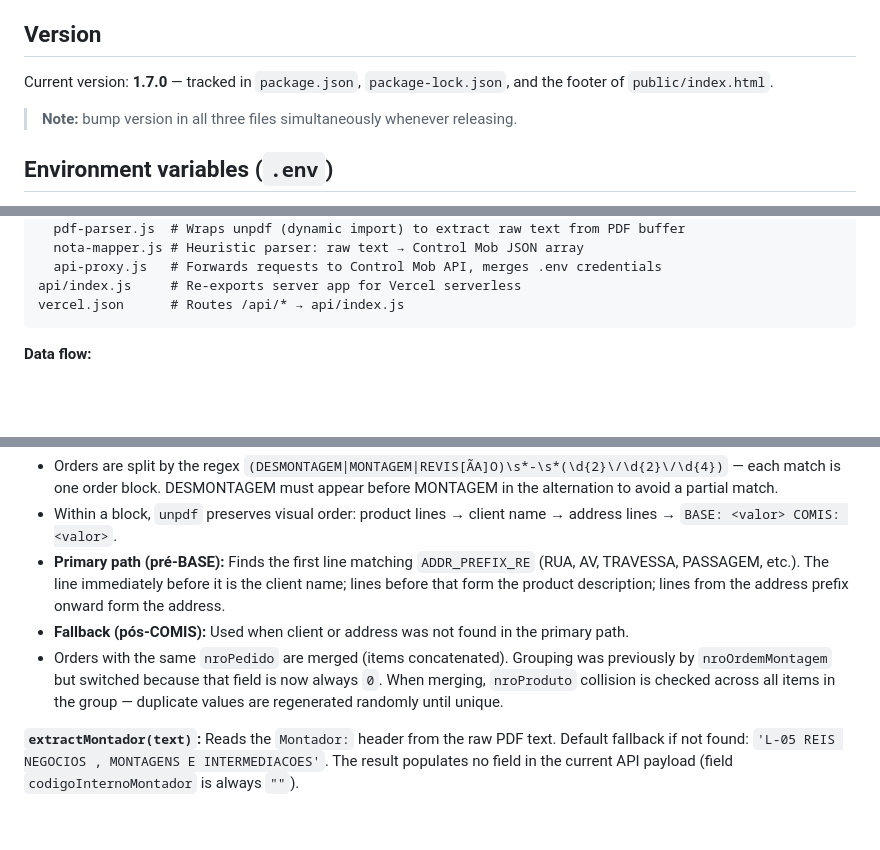
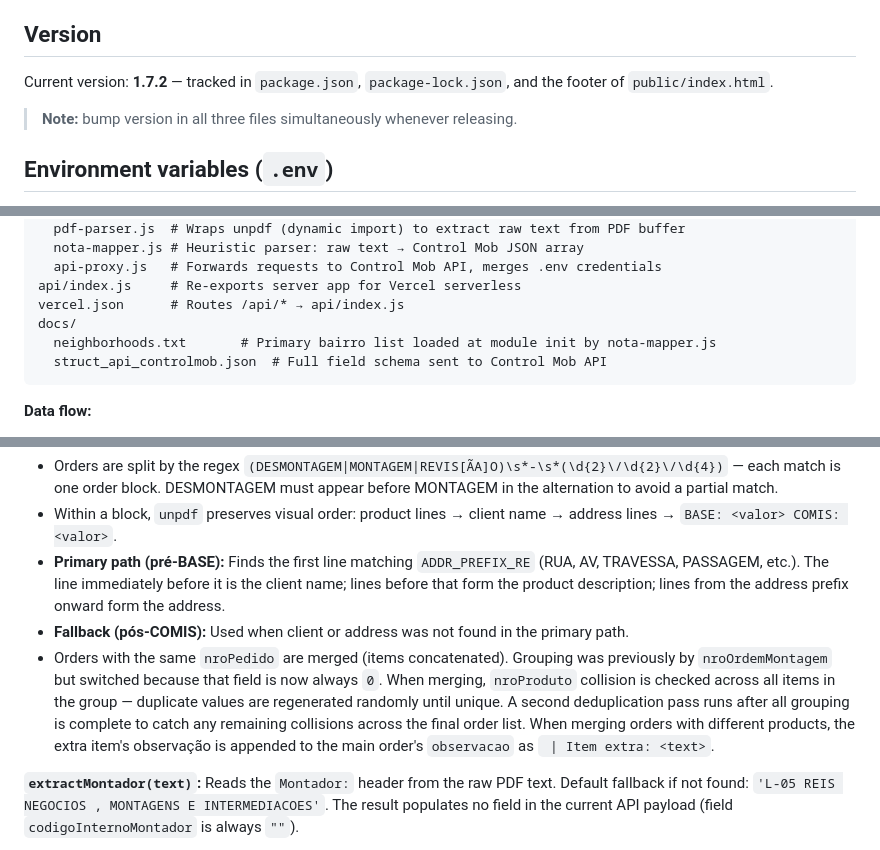
Before and after one commit to alencarconsultorias/script_maxxi_montagem, a Markdown page: CLAUDE.md, 3 parts joined by grey strips. GitHub-like rendering; blank space fills up the shorter version.

````diff
--- a/CLAUDE.md
+++ b/CLAUDE.md
@@ -19,7 +19,7 @@ No build step. No test suite. The app module is exported from `server/index.js`
 
 ## Version
 
-Current version: **1.7.0** — tracked in `package.json`, `package-lock.json`, and the footer of `public/index.html`.
+Current version: **1.7.2** — tracked in `package.json`, `package-lock.json`, and the footer of `public/index.html`.
 
 > **Note:** bump version in all three files simultaneously whenever releasing.
 
@@ -45,6 +45,9 @@ server/
   api-proxy.js   # Forwards requests to Control Mob API, merges .env credentials
 api/index.js     # Re-exports server app for Vercel serverless
 vercel.json      # Routes /api/* → api/index.js
+docs/
+  neighborhoods.txt       # Primary bairro list loaded at module init by nota-mapper.js
+  struct_api_controlmob.json  # Full field schema sent to Control Mob API
 ```
 
 **Data flow:**
@@ -92,7 +95,7 @@ This is the most fragile file. Any change to the Liliani PDF layout can break it
 - Within a block, `unpdf` preserves visual order: product lines → client name → address lines → `BASE: <valor> COMIS: <valor>`.
 - **Primary path (pré-BASE):** Finds the first line matching `ADDR_PREFIX_RE` (RUA, AV, TRAVESSA, PASSAGEM, etc.). The line immediately before it is the client name; lines before that form the product description; lines from the address prefix onward form the address.
 - **Fallback (pós-COMIS):** Used when client or address was not found in the primary path.
-- Orders with the same `nroPedido` are merged (items concatenated). Grouping was previously by `nroOrdemMontagem` but switched because that field is now always `0`. When merging, `nroProduto` collision is checked across all items in the group — duplicate values are regenerated randomly until unique.
+- Orders with the same `nroPedido` are merged (items concatenated). Grouping was previously by `nroOrdemMontagem` but switched because that field is now always `0`. When merging, `nroProduto` collision is checked across all items in the group — duplicate values are regenerated randomly until unique. A second deduplication pass runs after all grouping is complete to catch any remaining collisions across the final order list. When merging orders with different products, the extra item's observação is appended to the main order's `observacao` as ` | Item extra: <text>`.
 
 **`extractMontador(text)`:** Reads the `Montador:` header from the raw PDF text. Default fallback if not found: `'L-05 REIS NEGOCIOS , MONTAGENS E INTERMEDIACOES'`. The result populates no field in the current API payload (field `codigoInternoMontador` is always `""`).
 
````
Also changed, not shown: other parts of CLAUDE.md (+7 -5 lines).
